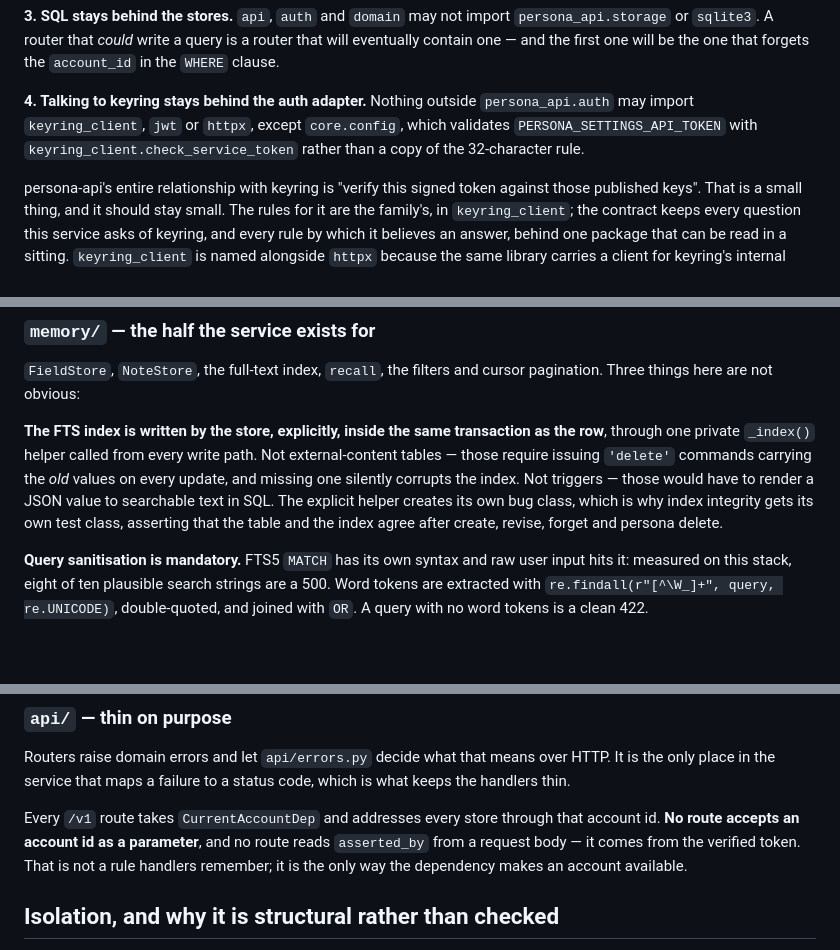
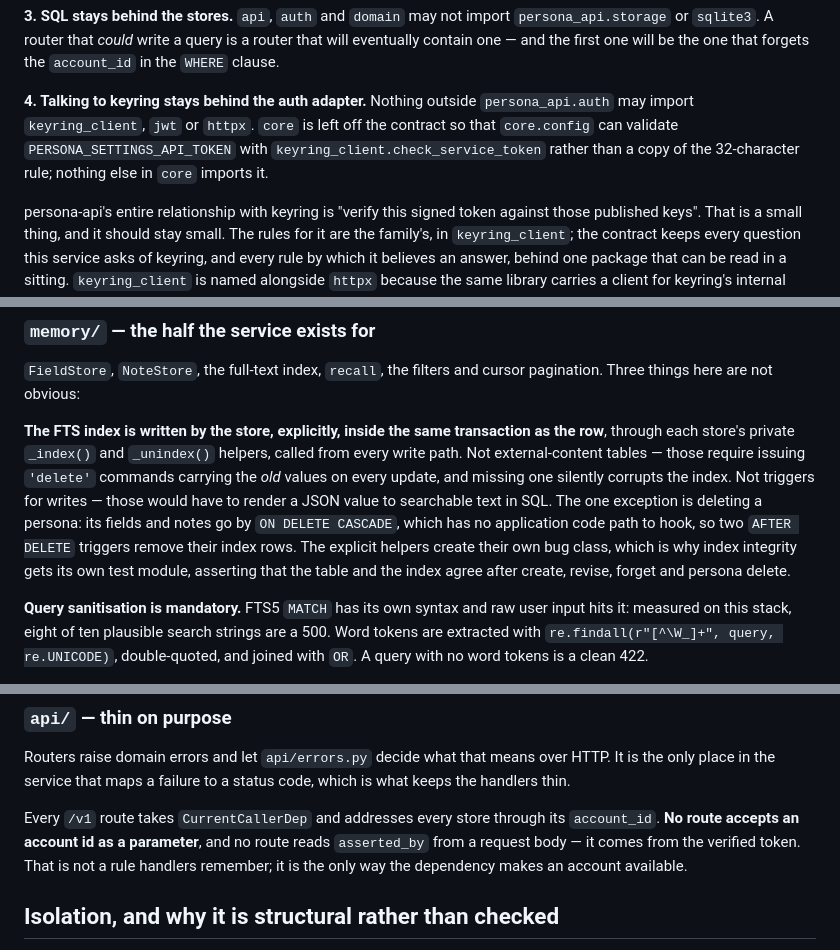
Before and after one commit to tochi-mba/Persona-api, a Markdown page: docs/architecture.md, 3 parts joined by grey strips. Rendered like a GitHub page; blank space fills up the shorter version.

```diff
--- a/docs/architecture.md
+++ b/docs/architecture.md
@@ -49,9 +49,10 @@ will eventually contain one — and the first one will be the one that forgets t
 `account_id` in the `WHERE` clause.
 
 **4. Talking to keyring stays behind the auth adapter.** Nothing outside
-`persona_api.auth` may import `keyring_client`, `jwt` or `httpx`, except `core.config`,
-which validates `PERSONA_SETTINGS_API_TOKEN` with `keyring_client.check_service_token`
-rather than a copy of the 32-character rule.
+`persona_api.auth` may import `keyring_client`, `jwt` or `httpx`. `core` is left off the
+contract so that `core.config` can validate `PERSONA_SETTINGS_API_TOKEN` with
+`keyring_client.check_service_token` rather than a copy of the 32-character rule; nothing
+else in `core` imports it.
 
 persona-api's entire relationship with keyring is "verify this signed token against those
 published keys". That is a small thing, and it should stay small. The rules for it are the
@@ -125,12 +126,15 @@ log is read by more people, and kept for longer, than the rows it describes.
 pagination. Three things here are not obvious:
 
 **The FTS index is written by the store, explicitly, inside the same transaction as the
-row**, through one private `_index()` helper called from every write path. Not
-external-content tables — those require issuing `'delete'` commands carrying the *old*
-values on every update, and missing one silently corrupts the index. Not triggers — those
-would have to render a JSON value to searchable text in SQL. The explicit helper creates
-its own bug class, which is why index integrity gets its own test class, asserting that the
-table and the index agree after create, revise, forget and persona delete.
+row**, through each store's private `_index()` and `_unindex()` helpers, called from every
+write path. Not external-content tables — those require issuing `'delete'` commands
+carrying the *old* values on every update, and missing one silently corrupts the index.
+Not triggers for writes — those would have to render a JSON value to searchable text in
+SQL. The one exception is deleting a persona: its fields and notes go by
+`ON DELETE CASCADE`, which has no application code path to hook, so two `AFTER DELETE`
+triggers remove their index rows. The explicit helpers create their own bug class, which
+is why index integrity gets its own test module, asserting that the table and the index
+agree after create, revise, forget and persona delete.
 
 **Query sanitisation is mandatory.** FTS5 `MATCH` has its own syntax and raw user input
 hits it: measured on this stack, eight of ten plausible search strings are a 500.
@@ -181,8 +185,8 @@ Routers raise domain errors and let `api/errors.py` decide what that means over
 the only place in the service that maps a failure to a status code, which is what keeps the
 handlers thin.
 
-Every `/v1` route takes `CurrentAccountDep` and addresses every store through that account
-id. **No route accepts an account id as a parameter**, and no route reads `asserted_by`
+Every `/v1` route takes `CurrentCallerDep` and addresses every store through its
+`account_id`. **No route accepts an account id as a parameter**, and no route reads `asserted_by`
 from a request body — it comes from the verified token. That is not a rule handlers
 remember; it is the only way the dependency makes an account available.
 
```
Also changed, not shown: AGENTS.md (+13 -8 lines), docs/testing.md (+2 -2 lines).
